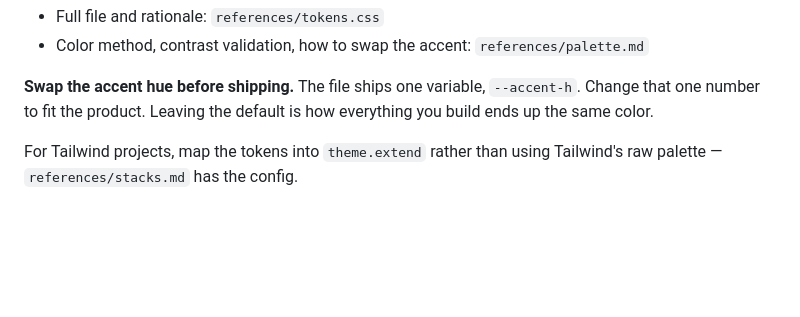
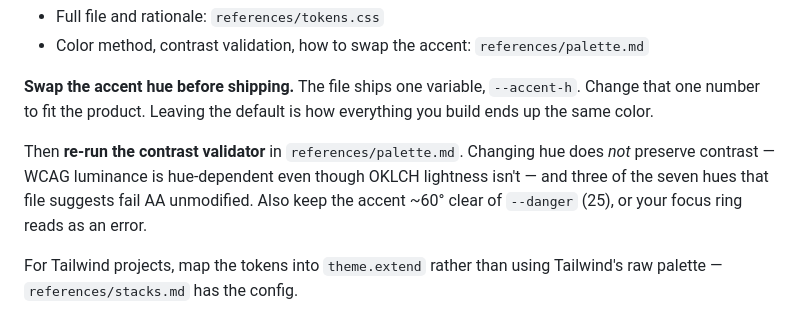
Before and after one commit to viviannnl/vibe-ui, a Markdown page: vibe-ui/SKILL.md, the part around the change. GitHub-like rendering; blank space fills up the shorter version.

```diff
--- a/vibe-ui/SKILL.md
+++ b/vibe-ui/SKILL.md
@@ -62,6 +62,11 @@ with them.
 **Swap the accent hue before shipping.** The file ships one variable, `--accent-h`.
 Change that one number to fit the product. Leaving the default is how everything you
 build ends up the same color.
+
+Then **re-run the contrast validator** in `references/palette.md`. Changing hue does
+*not* preserve contrast — WCAG luminance is hue-dependent even though OKLCH lightness
+isn't — and three of the seven hues that file suggests fail AA unmodified. Also keep
+the accent ~60° clear of `--danger` (25), or your focus ring reads as an error.
 
 For Tailwind projects, map the tokens into `theme.extend` rather than using Tailwind's
 raw palette — `references/stacks.md` has the config.
```
Also changed, not shown: vibe-ui/references/palette.md (+22 -4 lines).
